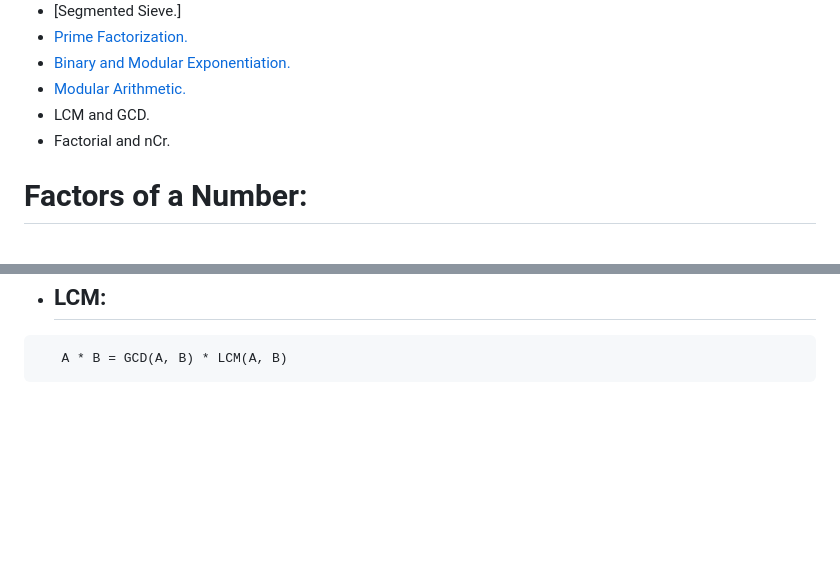
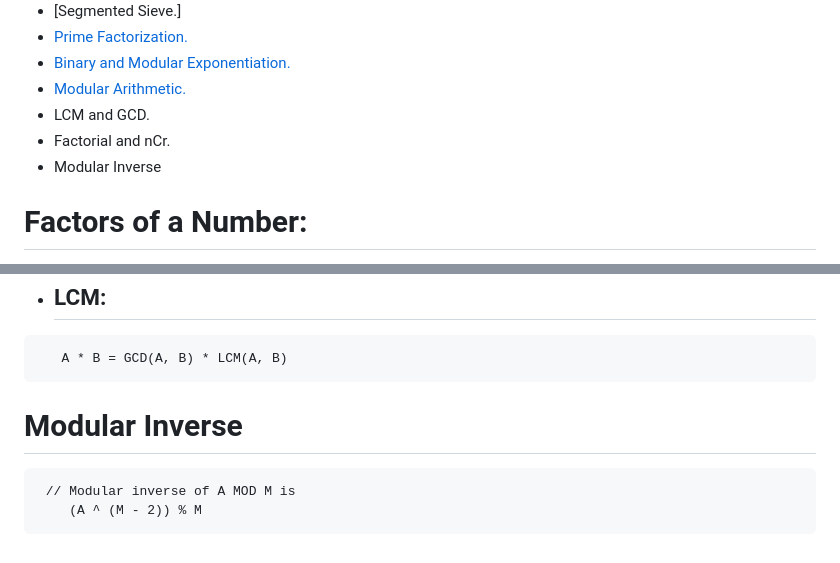
Before and after one commit to sharma-dikshant/cp, a Markdown page: number theory/numbertheory.md, 2 parts joined by grey strips. Rendered like a GitHub page; blank space fills up the shorter version.

Commit message:
Enhance number theory documentation with Modular Inverse
Added a section on Modular Inverse and updated the list of topics.

````diff
--- a/number theory/numbertheory.md
+++ b/number theory/numbertheory.md
@@ -9,6 +9,7 @@ __Topics__:
 - [Modular Arithmetic.](#modular-arithmetic)
 - LCM and GCD.
 - Factorial and nCr.
+- Modular Inverse
 
 # Factors of a Number:
  __Brute Force Method__: Iterate from 1 to n and check if n is divisible by i.
@@ -298,3 +299,9 @@ a.b = (a % m) * (b % m) % m
 ```txt
    A * B = GCD(A, B) * LCM(A, B)
 ```
+
+# Modular Inverse
+```txt
+ // Modular inverse of A MOD M is
+    (A ^ (M - 2)) % M
+```
````
